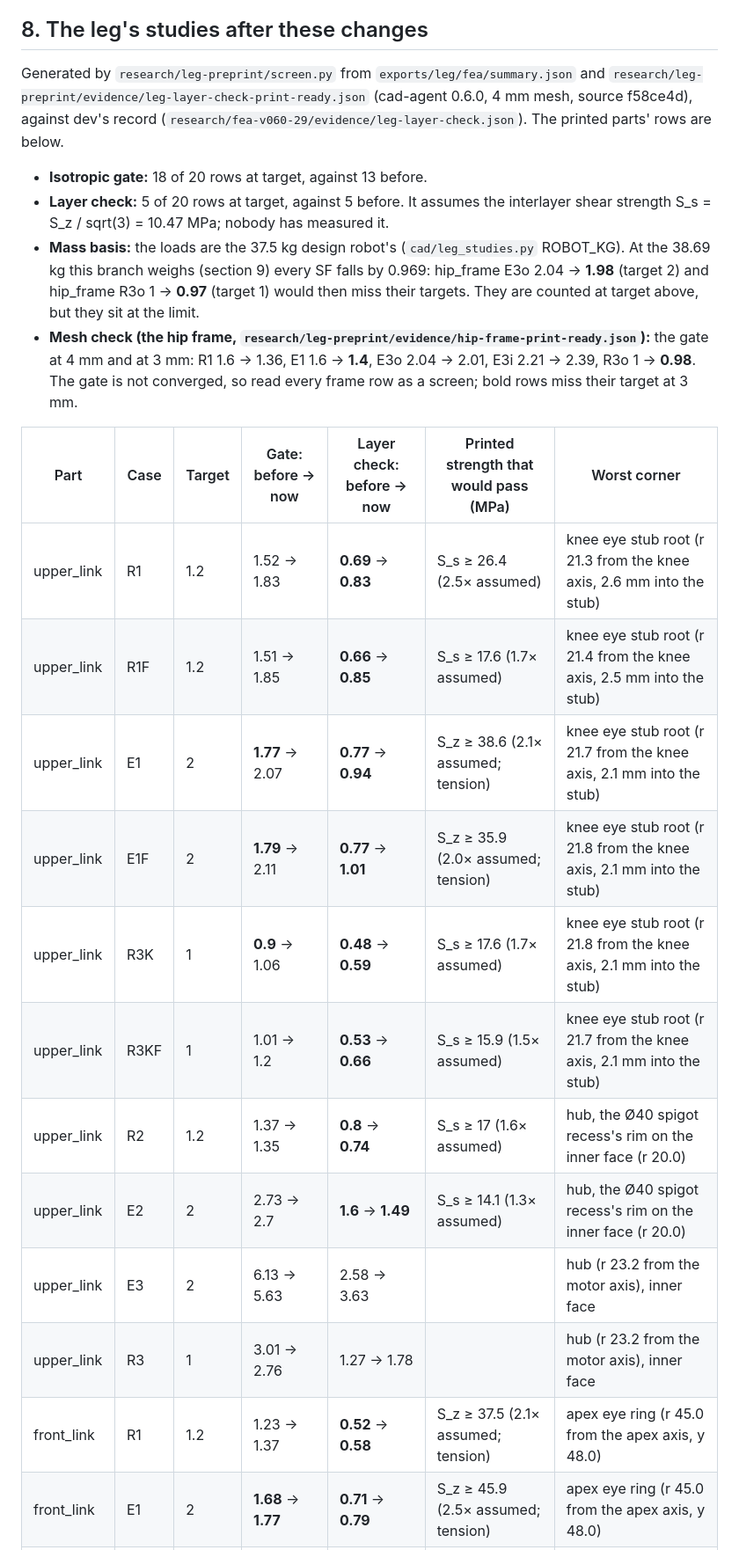
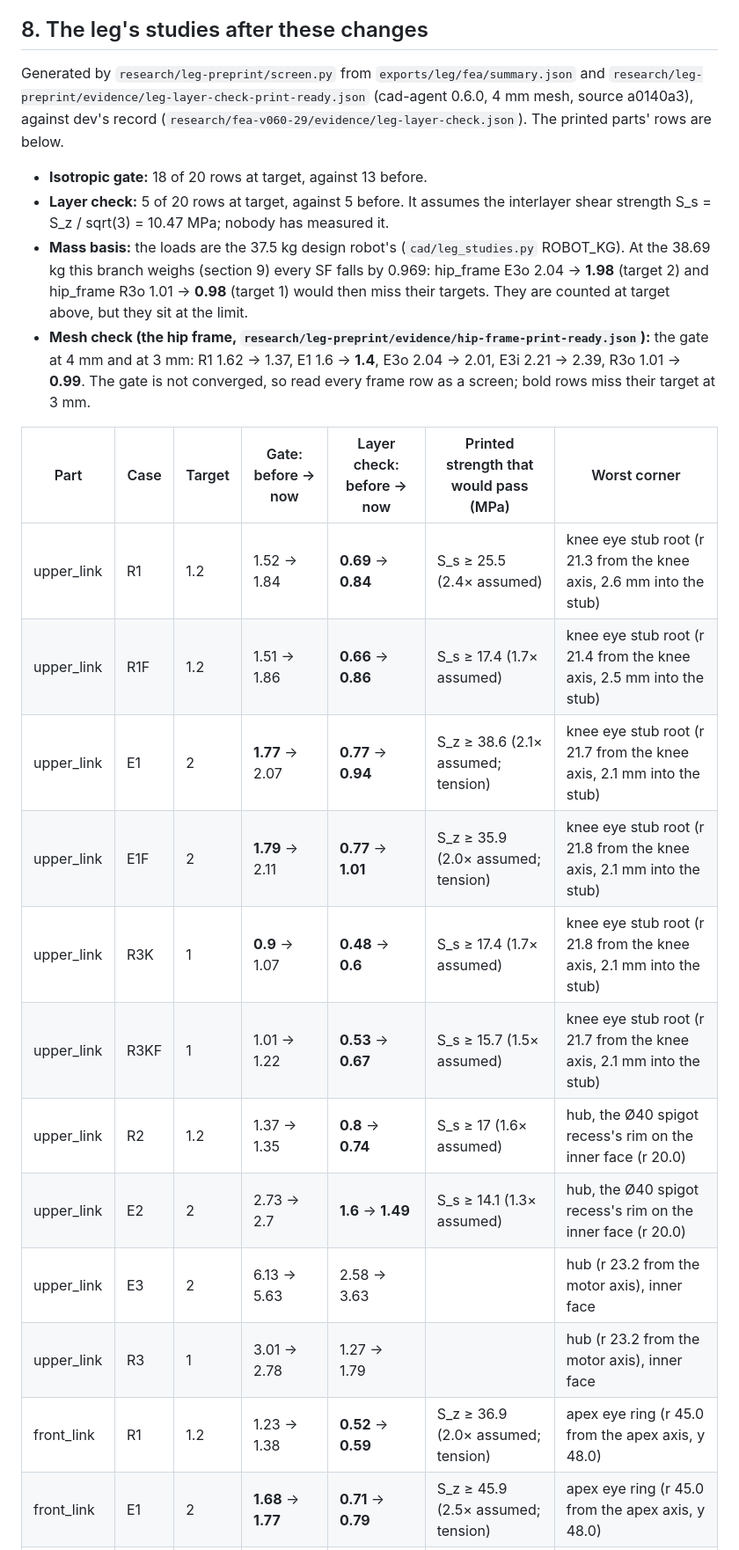
Before and after one commit to Valpatel/gyropup, a Markdown page: docs/leg-print-package.md, the part around one of its changes. Shown at 88% size. GitHub-like rendering.

```diff
--- a/docs/leg-print-package.md
+++ b/docs/leg-print-package.md
@@ -168,24 +168,24 @@ locking each motor's output adapter to the hip frame; that bar is not drawn yet.
 
 <!-- gen:final-record -->
 
-Generated by `research/leg-preprint/screen.py` from `exports/leg/fea/summary.json` and `research/leg-preprint/evidence/leg-layer-check-print-ready.json` (cad-agent 0.6.0, 4 mm mesh, source f58ce4d), against dev's record (`research/fea-v060-29/evidence/leg-layer-check.json`). The printed parts' rows are below.
+Generated by `research/leg-preprint/screen.py` from `exports/leg/fea/summary.json` and `research/leg-preprint/evidence/leg-layer-check-print-ready.json` (cad-agent 0.6.0, 4 mm mesh, source a0140a3), against dev's record (`research/fea-v060-29/evidence/leg-layer-check.json`). The printed parts' rows are below.
 
 - **Isotropic gate:** 18 of 20 rows at target, against 13 before.
 - **Layer check:** 5 of 20 rows at target, against 5 before. It assumes the interlayer shear strength S_s = S_z / sqrt(3) = 10.47 MPa; nobody has measured it.
-- **Mass basis:** the loads are the 37.5 kg design robot's (`cad/leg_studies.py` ROBOT_KG). At the 38.69 kg this branch weighs (section 9) every SF falls by 0.969: hip_frame E3o 2.04 → **1.98** (target 2) and hip_frame R3o 1 → **0.97** (target 1) would then miss their targets. They are counted at target above, but they sit at the limit.
-- **Mesh check (the hip frame, `research/leg-preprint/evidence/hip-frame-print-ready.json`):** the gate at 4 mm and at 3 mm: R1 1.6 → 1.36, E1 1.6 → **1.4**, E3o 2.04 → 2.01, E3i 2.21 → 2.39, R3o 1 → **0.98**. The gate is not converged, so read every frame row as a screen; bold rows miss their target at 3 mm.
+- **Mass basis:** the loads are the 37.5 kg design robot's (`cad/leg_studies.py` ROBOT_KG). At the 38.69 kg this branch weighs (section 9) every SF falls by 0.969: hip_frame E3o 2.04 → **1.98** (target 2) and hip_frame R3o 1.01 → **0.98** (target 1) would then miss their targets. They are counted at target above, but they sit at the limit.
+- **Mesh check (the hip frame, `research/leg-preprint/evidence/hip-frame-print-ready.json`):** the gate at 4 mm and at 3 mm: R1 1.62 → 1.37, E1 1.6 → **1.4**, E3o 2.04 → 2.01, E3i 2.21 → 2.39, R3o 1.01 → **0.99**. The gate is not converged, so read every frame row as a screen; bold rows miss their target at 3 mm.
 
 | Part | Case | Target | Gate: before → now | Layer check: before → now | Printed strength that would pass (MPa) | Worst corner |
 |---|---|---|---|---|---|---|
-| upper_link | R1 | 1.2 | 1.52 → 1.83 | **0.69** → **0.83** | S_s ≥ 26.4 (2.5× assumed) | knee eye stub root (r 21.3 from the knee axis, 2.6 mm into the stub) |
-| upper_link | R1F | 1.2 | 1.51 → 1.85 | **0.66** → **0.85** | S_s ≥ 17.6 (1.7× assumed) | knee eye stub root (r 21.4 from the knee axis, 2.5 mm into the stub) |
+| upper_link | R1 | 1.2 | 1.52 → 1.84 | **0.69** → **0.84** | S_s ≥ 25.5 (2.4× assumed) | knee eye stub root (r 21.3 from the knee axis, 2.6 mm into the stub) |
+| upper_link | R1F | 1.2 | 1.51 → 1.86 | **0.66** → **0.86** | S_s ≥ 17.4 (1.7× assumed) | knee eye stub root (r 21.4 from the knee axis, 2.5 mm into the stub) |
 | upper_link | E1 | 2 | **1.77** → 2.07 | **0.77** → **0.94** | S_z ≥ 38.6 (2.1× assumed; tension) | knee eye stub root (r 21.7 from the knee axis, 2.1 mm into the stub) |
 | upper_link | E1F | 2 | **1.79** → 2.11 | **0.77** → **1.01** | S_z ≥ 35.9 (2.0× assumed; tension) | knee eye stub root (r 21.8 from the knee axis, 2.1 mm into the stub) |
-| upper_link | R3K | 1 | **0.9** → 1.06 | **0.48** → **0.59** | S_s ≥ 17.6 (1.7× assumed) | knee eye stub root (r 21.8 from the knee axis, 2.1 mm into the stub) |
-| upper_link | R3KF | 1 | 1.01 → 1.2 | **0.53** → **0.66** | S_s ≥ 15.9 (1.5× assumed) | knee eye stub root (r 21.7 from the knee axis, 2.1 mm into the stub) |
+| upper_link | R3K | 1 | **0.9** → 1.07 | **0.48** → **0.6** | S_s ≥ 17.4 (1.7× assumed) | knee eye stub root (r 21.8 from the knee axis, 2.1 mm into the stub) |
+| upper_link | R3KF | 1 | 1.01 → 1.22 | **0.53** → **0.67** | S_s ≥ 15.7 (1.5× assumed) | knee eye stub root (r 21.7 from the knee axis, 2.1 mm into the stub) |
 | upper_link | R2 | 1.2 | 1.37 → 1.35 | **0.8** → **0.74** | S_s ≥ 17 (1.6× assumed) | hub, the Ø40 spigot recess's rim on the inner face (r 20.0) |
 | upper_link | E2 | 2 | 2.73 → 2.7 | **1.6** → **1.49** | S_s ≥ 14.1 (1.3× assumed) | hub, the Ø40 spigot recess's rim on the inner face (r 20.0) |
 | upper_link | E3 | 2 | 6.13 → 5.63 | 2.58 → 3.63 |  | hub (r 23.2 from the motor axis), inner face |
-| upper_link | R3 | 1 | 3.01 → 2.76 | 1.27 → 1.78 |  | hub (r 23.2 from the motor axis), inner face |
-| front_link | R1 | 1.2 | 1.23 → 1.37 | **0.52** → **0.58** | S_z ≥ 37.5 (2.1× assumed; tension) | apex eye ring (r 45.0 from the apex axis, y 48.0) |
+| upper_link | R3 | 1 | 3.01 → 2.78 | 1.27 → 1.79 |  | hub (r 23.2 from the motor axis), inner face |
+| front_link | R1 | 1.2 | 1.23 → 1.38 | **0.52** → **0.59** | S_z ≥ 36.9 (2.0× assumed; tension) | apex eye ring (r 45.0 from the apex axis, y 48.0) |
 | front_link | E1 | 2 | **1.68** → **1.77** | **0.71** → **0.79** | S_z ≥ 45.9 (2.5× assumed; tension) | apex eye ring (r 45.0 from the apex axis, y 48.0) |
```
Also changed, not shown: other parts of docs/leg-print-package.md (+14 -14 lines), research/leg-preprint/screen.md (+7 -7 lines), docs/img/leg-print-ready-sf.png, 1 other file.
